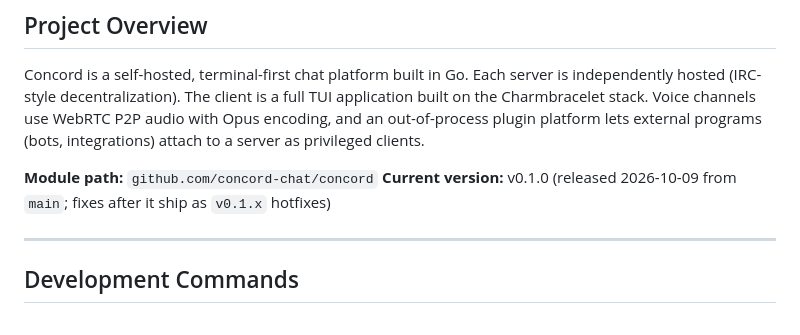
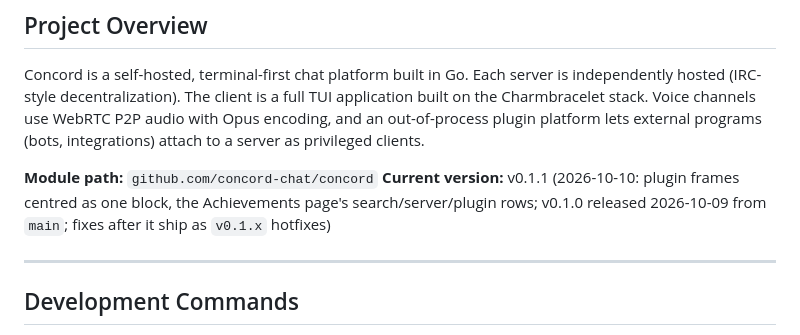
Before and after one commit to JMThomas00/Concord, a Markdown page: CLAUDE.md, the part around the change. GitHub-like rendering.

Commit message:
Docs: v0.1.1
Co-Authored-By: Claude Opus 5.5 <noreply@anthropic.com>

```diff
--- a/CLAUDE.md
+++ b/CLAUDE.md
@@ -10,7 +10,7 @@
 Concord is a self-hosted, terminal-first chat platform built in Go. Each server is independently hosted (IRC-style decentralization). The client is a full TUI application built on the Charmbracelet stack. Voice channels use WebRTC P2P audio with Opus encoding, and an out-of-process plugin platform lets external programs (bots, integrations) attach to a server as privileged clients.
 
 **Module path:** `github.com/concord-chat/concord`
-**Current version:** v0.1.0 (released 2026-10-09 from `main`; fixes after it ship as `v0.1.x` hotfixes)
+**Current version:** v0.1.1 (2026-10-10: plugin frames centred as one block, the Achievements page's search/server/plugin rows; v0.1.0 released 2026-10-09 from `main`; fixes after it ship as `v0.1.x` hotfixes)
 
 ---
 
```
